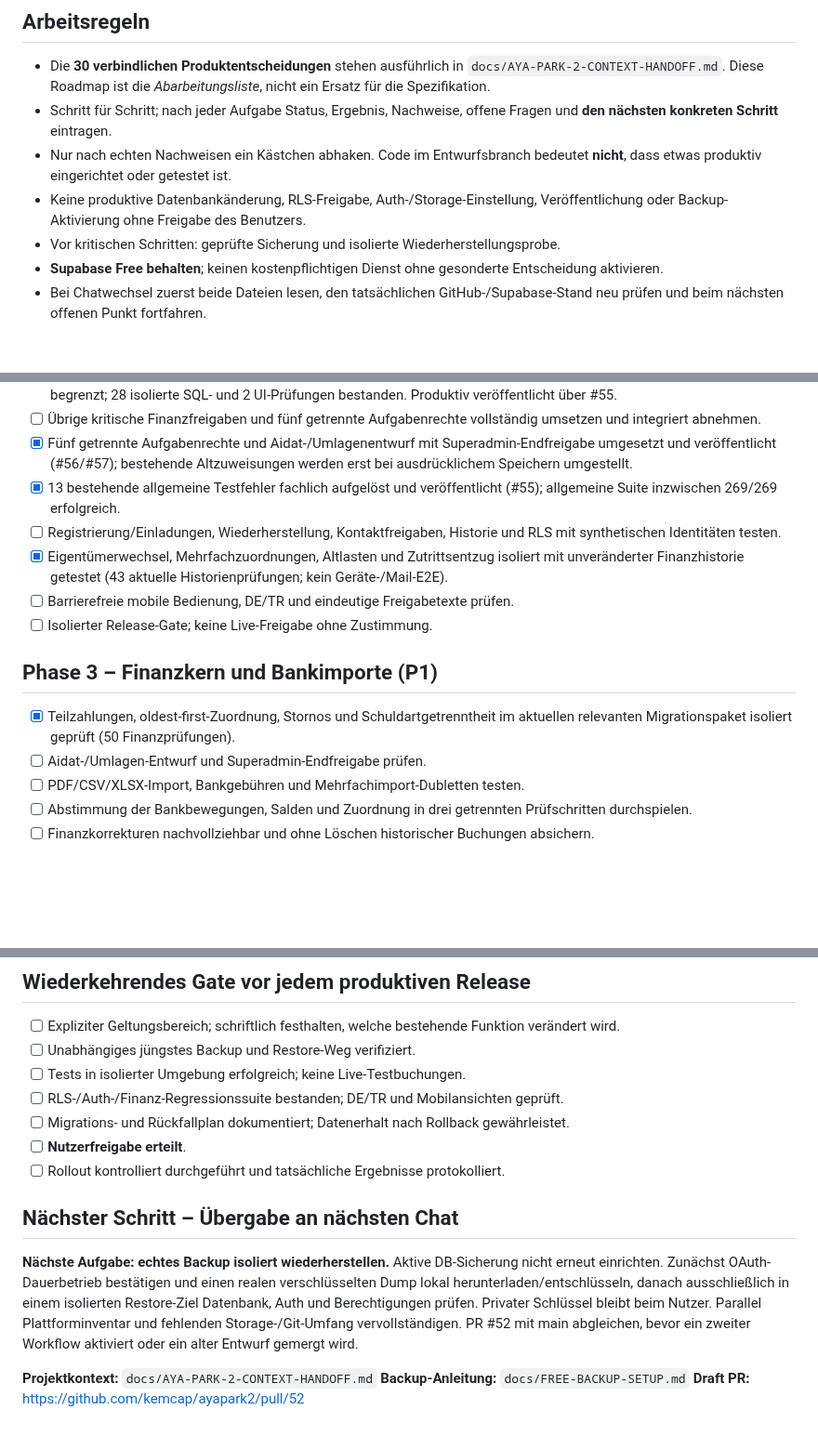
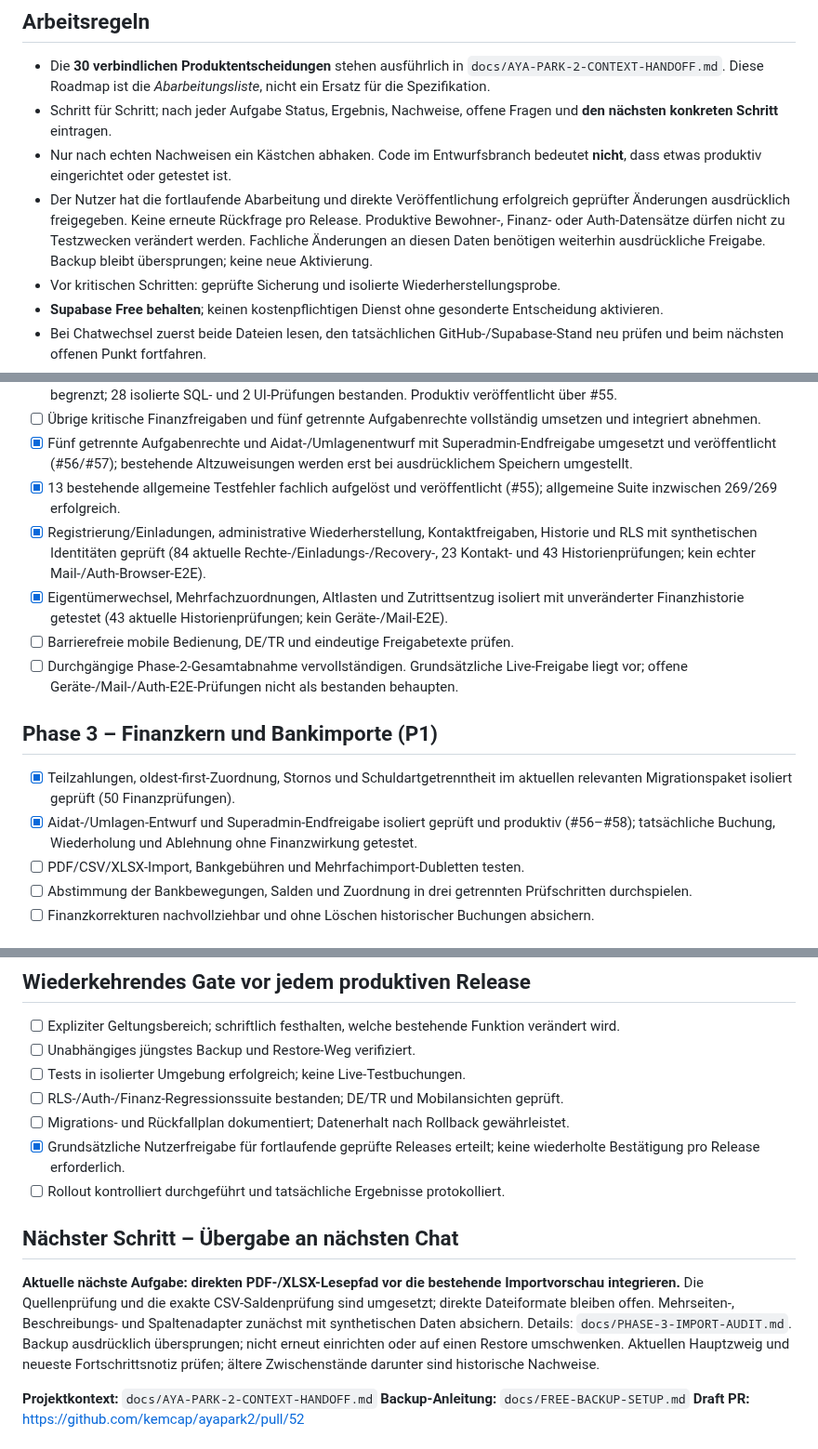
Before and after one commit to kemcap/ayapark2, a Markdown page: docs/PROJECT-ROADMAP.md, 3 parts joined by grey strips. Shown at 93% size. Rendered like a GitHub page; blank space fills up the shorter version.

Commit message:
Record continuing release authorization and replace stale backup next-step instructions

```diff
--- a/docs/PROJECT-ROADMAP.md
+++ b/docs/PROJECT-ROADMAP.md
@@ -106,7 +106,7 @@ Stand: 29.10.2026 · Projekt: `kemcap/ayapark2` · Produktivbranch: `main`
 - Die **30 verbindlichen Produktentscheidungen** stehen ausführlich in `docs/AYA-PARK-2-CONTEXT-HANDOFF.md`. Diese Roadmap ist die *Abarbeitungsliste*, nicht ein Ersatz für die Spezifikation.
 - Schritt für Schritt; nach jeder Aufgabe Status, Ergebnis, Nachweise, offene Fragen und **den nächsten konkreten Schritt** eintragen.
 - Nur nach echten Nachweisen ein Kästchen abhaken. Code im Entwurfsbranch bedeutet **nicht**, dass etwas produktiv eingerichtet oder getestet ist.
-- Keine produktive Datenbankänderung, RLS-Freigabe, Auth-/Storage-Einstellung, Veröffentlichung oder Backup-Aktivierung ohne Freigabe des Benutzers.
+- Der Nutzer hat die fortlaufende Abarbeitung und direkte Veröffentlichung erfolgreich geprüfter Änderungen ausdrücklich freigegeben. Keine erneute Rückfrage pro Release. Produktive Bewohner-, Finanz- oder Auth-Datensätze dürfen nicht zu Testzwecken verändert werden. Fachliche Änderungen an diesen Daten benötigen weiterhin ausdrückliche Freigabe. Backup bleibt übersprungen; keine neue Aktivierung.
 - Vor kritischen Schritten: geprüfte Sicherung und isolierte Wiederherstellungsprobe.
 - **Supabase Free behalten**; keinen kostenpflichtigen Dienst ohne gesonderte Entscheidung aktivieren.
 - Bei Chatwechsel zuerst beide Dateien lesen, den tatsächlichen GitHub-/Supabase-Stand neu prüfen und beim nächsten offenen Punkt fortfahren.
@@ -175,15 +175,15 @@ Entwicklungsbranch `feature/free-backup-preparation-20261028`, **Draft PR #52**:
 - [ ] Übrige kritische Finanzfreigaben und fünf getrennte Aufgabenrechte vollständig umsetzen und integriert abnehmen.
 - [x] Fünf getrennte Aufgabenrechte und Aidat-/Umlagenentwurf mit Superadmin-Endfreigabe umgesetzt und veröffentlicht (#56/#57); bestehende Altzuweisungen werden erst bei ausdrücklichem Speichern umgestellt.
 - [x] 13 bestehende allgemeine Testfehler fachlich aufgelöst und veröffentlicht (#55); allgemeine Suite inzwischen 269/269 erfolgreich.
-- [ ] Registrierung/Einladungen, Wiederherstellung, Kontaktfreigaben, Historie und RLS mit synthetischen Identitäten testen.
+- [x] Registrierung/Einladungen, administrative Wiederherstellung, Kontaktfreigaben, Historie und RLS mit synthetischen Identitäten geprüft (84 aktuelle Rechte-/Einladungs-/Recovery-, 23 Kontakt- und 43 Historienprüfungen; kein echter Mail-/Auth-Browser-E2E).
 - [x] Eigentümerwechsel, Mehrfachzuordnungen, Altlasten und Zutrittsentzug isoliert mit unveränderter Finanzhistorie getestet (43 aktuelle Historienprüfungen; kein Geräte-/Mail-E2E).
 - [ ] Barrierefreie mobile Bedienung, DE/TR und eindeutige Freigabetexte prüfen.
-- [ ] Isolierter Release-Gate; keine Live-Freigabe ohne Zustimmung.
+- [ ] Durchgängige Phase-2-Gesamtabnahme vervollständigen. Grundsätzliche Live-Freigabe liegt vor; offene Geräte-/Mail-/Auth-E2E-Prüfungen nicht als bestanden behaupten.
 
 ## Phase 3 – Finanzkern und Bankimporte (P1)
 
 - [x] Teilzahlungen, oldest-first-Zuordnung, Stornos und Schuldartgetrenntheit im aktuellen relevanten Migrationspaket isoliert geprüft (50 Finanzprüfungen).
-- [ ] Aidat-/Umlagen-Entwurf und Superadmin-Endfreigabe prüfen.
+- [x] Aidat-/Umlagen-Entwurf und Superadmin-Endfreigabe isoliert geprüft und produktiv (#56–#58); tatsächliche Buchung, Wiederholung und Ablehnung ohne Finanzwirkung getestet.
 - [ ] PDF/CSV/XLSX-Import, Bankgebühren und Mehrfachimport-Dubletten testen.
 - [ ] Abstimmung der Bankbewegungen, Salden und Zuordnung in drei getrennten Prüfschritten durchspielen.
 - [ ] Finanzkorrekturen nachvollziehbar und ohne Löschen historischer Buchungen absichern.
@@ -215,12 +215,12 @@ Entwicklungsbranch `feature/free-backup-preparation-20261028`, **Draft PR #52**:
 - [ ] Tests in isolierter Umgebung erfolgreich; keine Live-Testbuchungen.
 - [ ] RLS-/Auth-/Finanz-Regressionssuite bestanden; DE/TR und Mobilansichten geprüft.
 - [ ] Migrations- und Rückfallplan dokumentiert; Datenerhalt nach Rollback gewährleistet.
-- [ ] **Nutzerfreigabe erteilt**.
+- [x] Grundsätzliche Nutzerfreigabe für fortlaufende geprüfte Releases erteilt; keine wiederholte Bestätigung pro Release erforderlich.
 - [ ] Rollout kontrolliert durchgeführt und tatsächliche Ergebnisse protokolliert.
 
 ## Nächster Schritt – Übergabe an nächsten Chat
 
-**Nächste Aufgabe: echtes Backup isoliert wiederherstellen.** Aktive DB-Sicherung nicht erneut einrichten. Zunächst OAuth-Dauerbetrieb bestätigen und einen realen verschlüsselten Dump lokal herunterladen/entschlüsseln, danach ausschließlich in einem isolierten Restore-Ziel Datenbank, Auth und Berechtigungen prüfen. Privater Schlüssel bleibt beim Nutzer. Parallel Plattforminventar und fehlenden Storage-/Git-Umfang vervollständigen. PR #52 mit main abgleichen, bevor ein zweiter Workflow aktiviert oder ein alter Entwurf gemergt wird.
+**Aktuelle nächste Aufgabe: direkten PDF-/XLSX-Lesepfad vor die bestehende Importvorschau integrieren.** Die Quellenprüfung und die exakte CSV-Saldenprüfung sind umgesetzt; direkte Dateiformate bleiben offen. Mehrseiten-, Beschreibungs- und Spaltenadapter zunächst mit synthetischen Daten absichern. Details: `docs/PHASE-3-IMPORT-AUDIT.md`. Backup ausdrücklich übersprungen; nicht erneut einrichten oder auf einen Restore umschwenken. Aktuellen Hauptzweig und neueste Fortschrittsnotiz prüfen; ältere Zwischenstände darunter sind historische Nachweise.
 
 **Projektkontext:** `docs/AYA-PARK-2-CONTEXT-HANDOFF.md`
 **Backup-Anleitung:** `docs/FREE-BACKUP-SETUP.md`
```
Also changed, not shown: other parts of docs/PROJECT-ROADMAP.md (+2 -2 lines), docs/AYA-PARK-2-CONTEXT-HANDOFF.md (+3 -0 lines).
